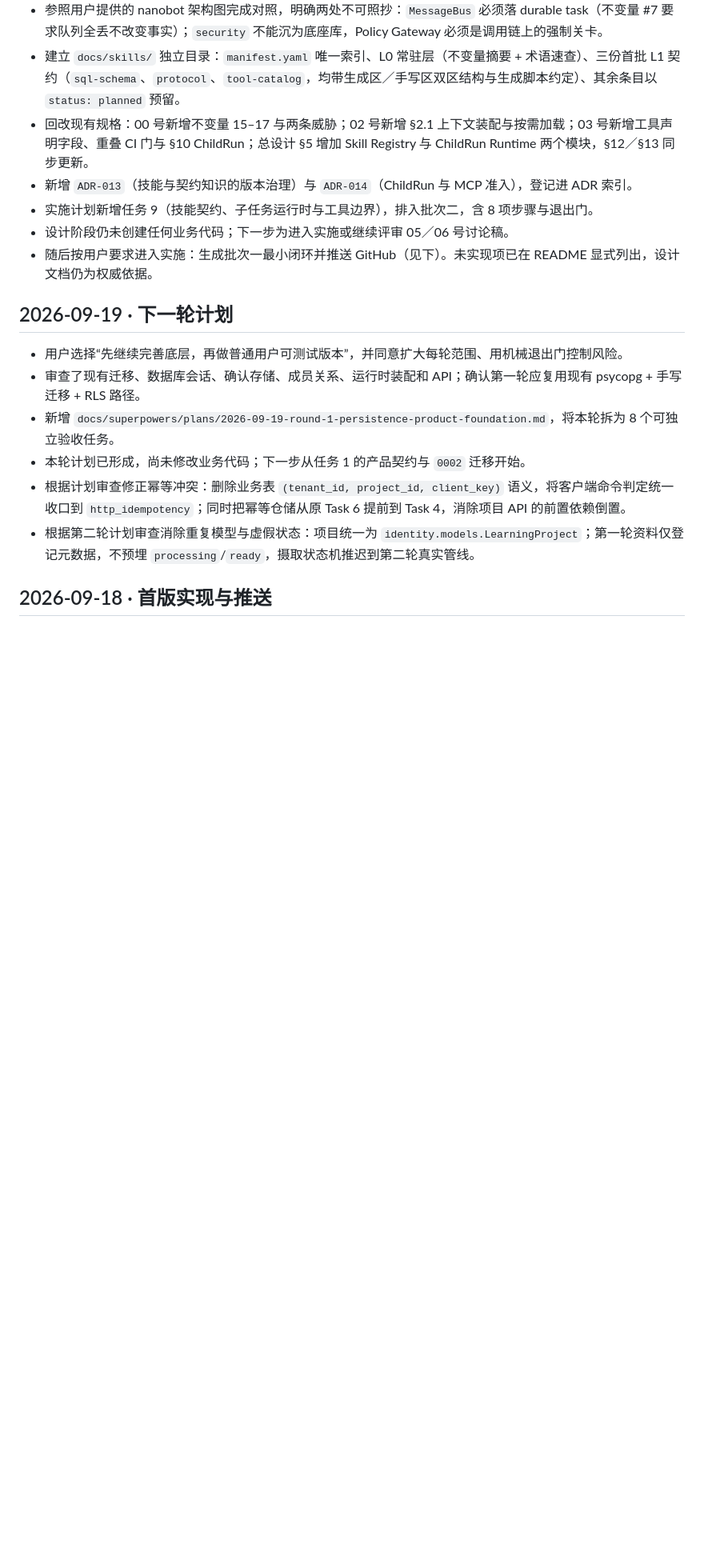
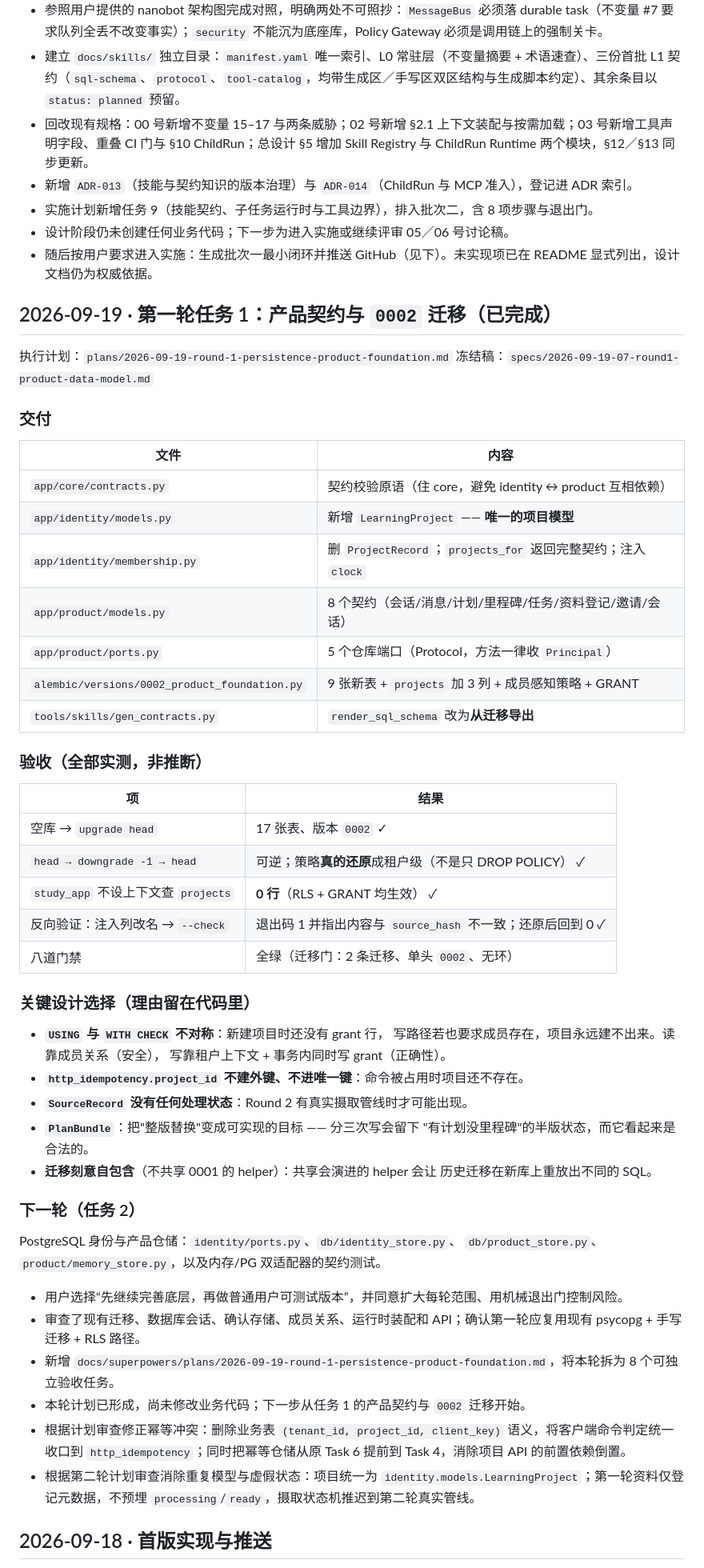
Before and after one commit to tiance002/study-agent-platform, a Markdown page: progress.md, the part around the change. Shown at 80% size. GitHub-like rendering; blank space fills up the shorter version.

Commit message:
docs: 记录第一轮任务 1 的进展与实现期发现
按项目约定更新根目录三件套（每阶段收尾必须更新）。

## task_plan.md
- 两条决策记录：冻结阶段四处偏差的结论；任务 1 的完成与实测结果。

## progress.md
- 把"下一轮计划"占位替换为任务 1 的实际交付清单、验收表与关键设计选择
  （`USING`/`WITH CHECK` 不对称、`project_id` 不进唯一键、`SourceRecord` 无状态、
  `PlanBundle`、迁移刻意自包含）。

## findings.md
- "实现期发现"：SQL 契约必须与权威源有机械联系、`downgrade()` 必须真的还原、
  迁移必须自包含、DSN 方言前缀陷阱、不可见字符、本机两条硬规则
  （每条需要库的命令自己启动 PG；沙箱内的写操作不可信）。

阶段 9 保持**未勾选** —— 它覆盖整个第一轮（8 个任务），当前只完成 1 个。
不写乐观标签，写实测结果。

```diff
--- a/progress.md
+++ b/progress.md
@@ -37,7 +37,49 @@
 - 设计阶段仍未创建任何业务代码；下一步为进入实施或继续评审 05／06 号讨论稿。
 - 随后按用户要求进入实施：生成批次一最小闭环并推送 GitHub（见下）。未实现项已在 README 显式列出，设计文档仍为权威依据。
 
-## 2026-09-19 · 下一轮计划
+## 2026-09-19 · 第一轮任务 1：产品契约与 `0002` 迁移（已完成）
+
+执行计划：`plans/2026-09-19-round-1-persistence-product-foundation.md`
+冻结稿：`specs/2026-09-19-07-round1-product-data-model.md`
+
+### 交付
+
+| 文件 | 内容 |
+|---|---|
+| `app/core/contracts.py` | 契约校验原语（住 core，避免 identity ↔ product 互相依赖） |
+| `app/identity/models.py` | 新增 `LearningProject` —— **唯一的项目模型** |
+| `app/identity/membership.py` | 删 `ProjectRecord`；`projects_for` 返回完整契约；注入 `clock` |
+| `app/product/models.py` | 8 个契约（会话/消息/计划/里程碑/任务/资料登记/邀请/会话） |
+| `app/product/ports.py` | 5 个仓库端口（Protocol，方法一律收 `Principal`） |
+| `alembic/versions/0002_product_foundation.py` | 9 张新表 + `projects` 加 3 列 + 成员感知策略 + GRANT |
+| `tools/skills/gen_contracts.py` | `render_sql_schema` 改为**从迁移导出** |
+
+### 验收（全部实测，非推断）
+
+| 项 | 结果 |
+|---|---|
+| 空库 → `upgrade head` | 17 张表、版本 `0002` ✓ |
+| `head → downgrade -1 → head` | 可逆；策略**真的还原**成租户级（不是只 DROP POLICY） ✓ |
+| `study_app` 不设上下文查 `projects` | **0 行**（RLS + GRANT 均生效） ✓ |
+| 反向验证：注入列改名 → `--check` | 退出码 1 并指出内容与 `source_hash` 不一致；还原后回到 0 ✓ |
+| 八道门禁 | 全绿（迁移门：2 条迁移、单头 `0002`、无环） |
+
+### 关键设计选择（理由留在代码里）
+
+- **`USING` 与 `WITH CHECK` 不对称**：新建项目时还没有 grant 行，
+  写路径若也要求成员存在，项目永远建不出来。读靠成员关系（安全），
+  写靠租户上下文 + 事务内同时写 grant（正确性）。
+- **`http_idempotency.project_id` 不建外键、不进唯一键**：命令被占用时项目还不存在。
+- **`SourceRecord` 没有任何处理状态**：Round 2 有真实摄取管线时才可能出现。
+- **`PlanBundle`**：把"整版替换"变成可实现的目标 —— 分三次写会留下
+  "有计划没里程碑"的半版状态，而它看起来是合法的。
+- **迁移刻意自包含**（不共享 0001 的 helper）：共享会演进的 helper 会让
+  历史迁移在新库上重放出不同的 SQL。
+
+### 下一轮（任务 2）
+
+PostgreSQL 身份与产品仓储：`identity/ports.py`、`db/identity_store.py`、
+`db/product_store.py`、`product/memory_store.py`，以及内存/PG 双适配器的契约测试。
 
 - 用户选择“先继续完善底层，再做普通用户可测试版本”，并同意扩大每轮范围、用机械退出门控制风险。
 - 审查了现有迁移、数据库会话、确认存储、成员关系、运行时装配和 API；确认第一轮应复用现有 psycopg + 手写迁移 + RLS 路径。
```
Also changed, not shown: findings.md (+9 -0 lines), task_plan.md (+2 -0 lines).
